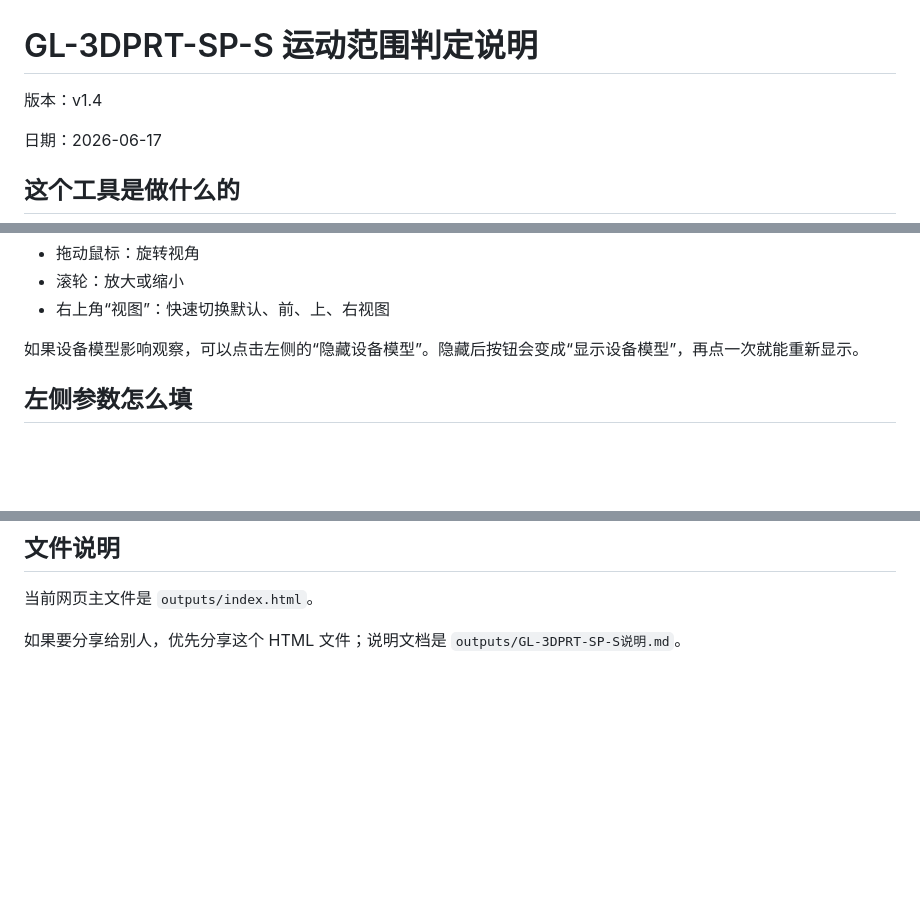
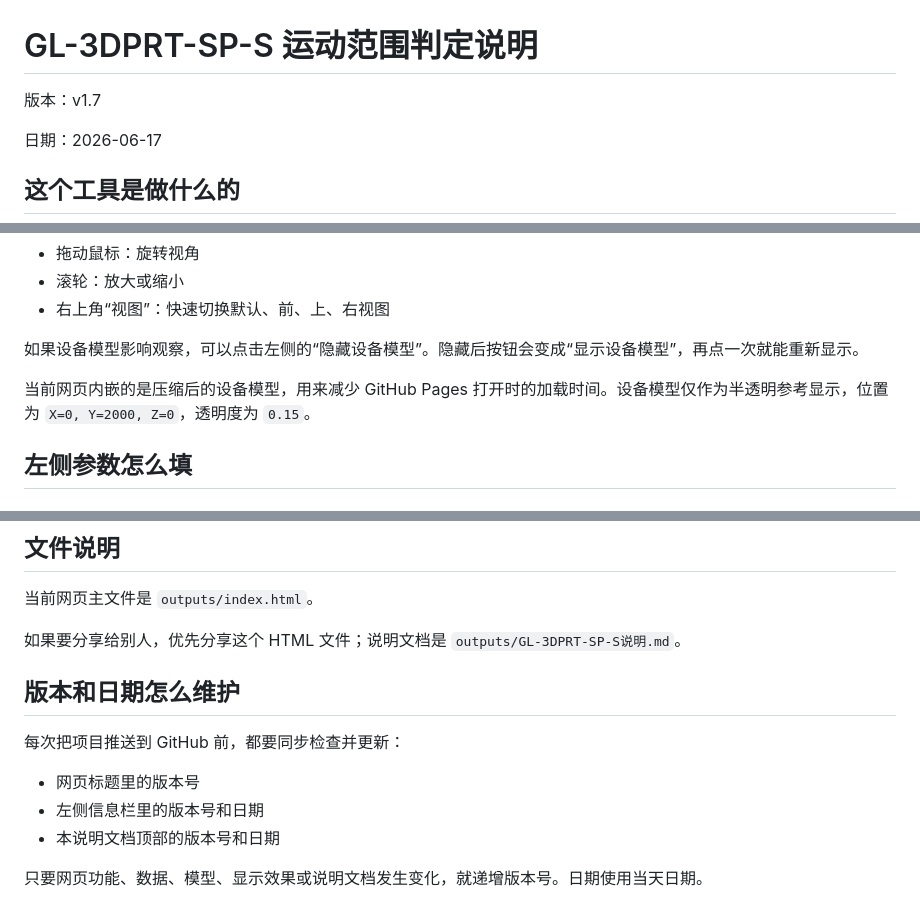
Before and after one commit to mxia415/GL-3DPRT-SP, a Markdown page: outputs/GL-3DPRT-SP-S说明.md, 3 parts joined by grey strips. GitHub-like rendering; blank space fills up the shorter version.

Commit message:
Optimize embedded model and update docs to v1.7

```diff
--- a/outputs/GL-3DPRT-SP-S说明.md
+++ b/outputs/GL-3DPRT-SP-S说明.md
@@ -1,6 +1,6 @@
 # GL-3DPRT-SP-S 运动范围判定说明
 
-版本：v1.4
+版本：v1.7
 
 日期：2026-06-17
 
@@ -33,6 +33,8 @@
 - 右上角“视图”：快速切换默认、前、上、右视图
 
 如果设备模型影响观察，可以点击左侧的“隐藏设备模型”。隐藏后按钮会变成“显示设备模型”，再点一次就能重新显示。
+
+当前网页内嵌的是压缩后的设备模型，用来减少 GitHub Pages 打开时的加载时间。设备模型仅作为半透明参考显示，位置为 `X=0, Y=2000, Z=0`，透明度为 `0.15`。
 
 ## 左侧参数怎么填
 
@@ -212,3 +216,13 @@ X 方向已经固定在 `0`，也就是长方体左右居中放置。
 当前网页主文件是 `outputs/index.html`。
 
 如果要分享给别人，优先分享这个 HTML 文件；说明文档是 `outputs/GL-3DPRT-SP-S说明.md`。
+
+## 版本和日期怎么维护
+
+每次把项目推送到 GitHub 前，都要同步检查并更新：
+
+- 网页标题里的版本号
+- 左侧信息栏里的版本号和日期
+- 本说明文档顶部的版本号和日期
+
+只要网页功能、数据、模型、显示效果或说明文档发生变化，就递增版本号。日期使用当天日期。
```
Also changed, not shown: other parts of outputs/GL-3DPRT-SP-S说明.md (+2 -0 lines).
